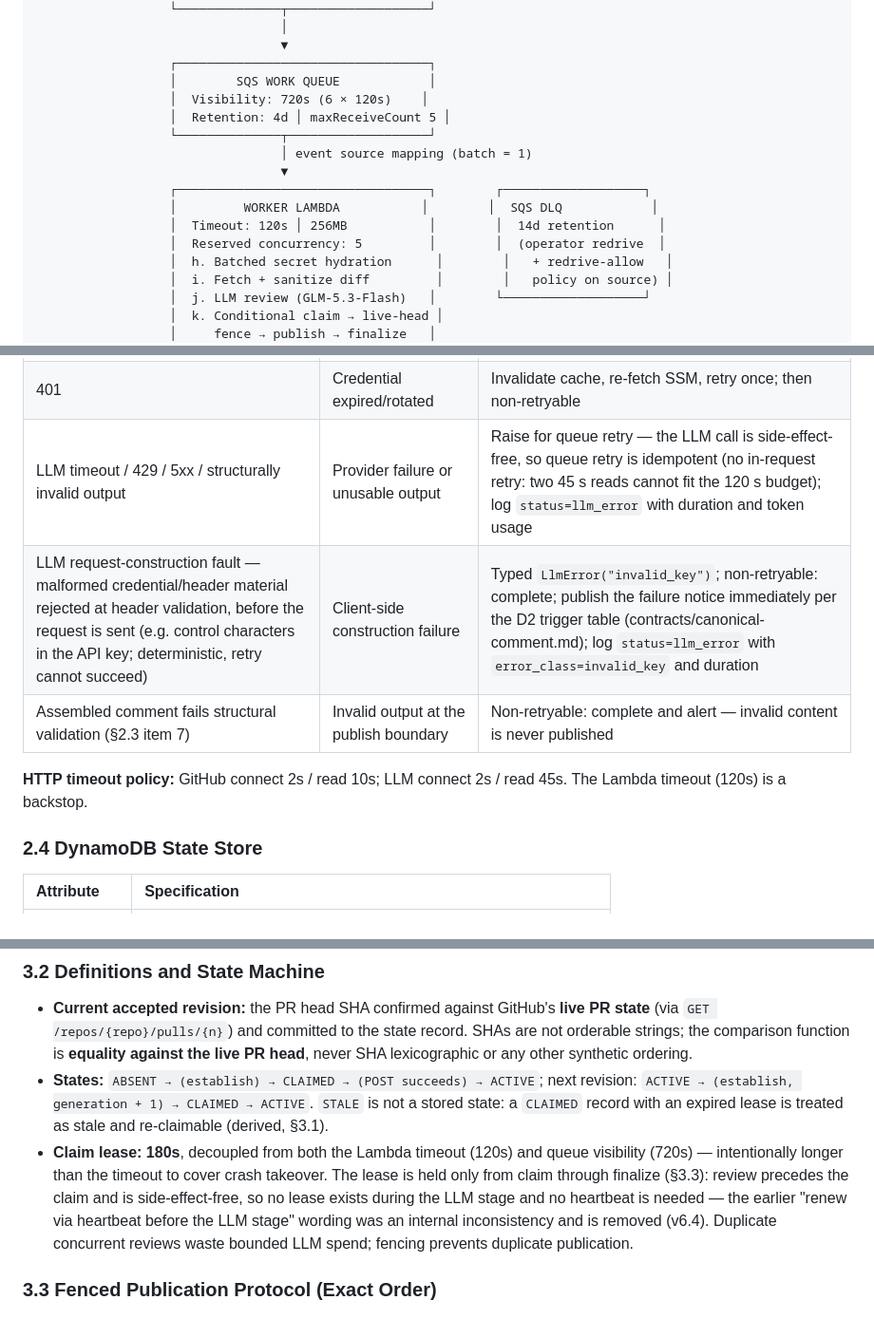
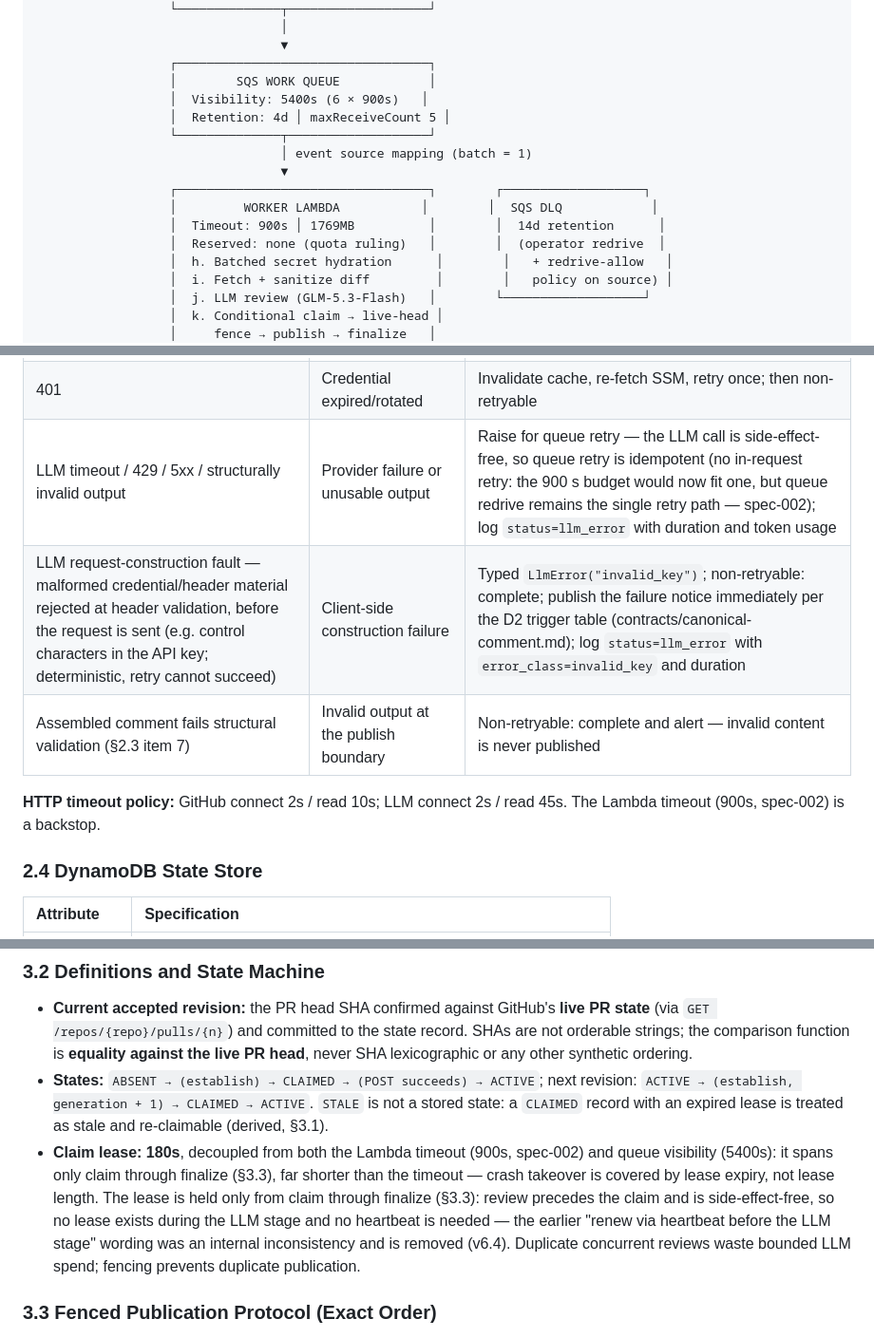
Before and after one commit to CarreroMarcos/pr-reviewer, a Markdown page: docs/HLD.md, 3 parts joined by grey strips. Shown at 95% size. Rendered like a GitHub page.

Commit message:
docs: Gate-21 advisory-5 drift pass (900s timeout, 5400s visibility, 1769MB, unreserved)

```diff
--- a/docs/HLD.md
+++ b/docs/HLD.md
@@ -63,15 +63,15 @@ The invariant is honest about distributed-systems reality: a database cannot ato
                                  ▼
                   ┌──────────────────────────────────┐
                   │        SQS WORK QUEUE            │
-                  │  Visibility: 720s (6 × 120s)    │
+                  │  Visibility: 5400s (6 × 900s)   │
                   │  Retention: 4d │ maxReceiveCount 5 │
                   └──────────────┬───────────────────┘
                                  │ event source mapping (batch = 1)
                                  ▼
                   ┌──────────────────────────────────┐        ┌───────────────────┐
                   │         WORKER LAMBDA           │        │  SQS DLQ            │
-                  │  Timeout: 120s │ 256MB           │        │  14d retention      │
-                  │  Reserved concurrency: 5         │        │  (operator redrive  │
+                  │  Timeout: 900s │ 1769MB          │        │  14d retention      │
+                  │  Reserved: none (quota ruling)   │        │  (operator redrive  │
                   │  h. Batched secret hydration      │        │   + redrive-allow   │
                   │  i. Fetch + sanitize diff         │        │   policy on source) │
                   │  j. LLM review (GLM-5.3-Flash)   │        └───────────────────┘
@@ -191,11 +191,11 @@ On retryable errors with `Retry-After`, the worker calls `ChangeMessageVisibilit
 | 429 with `Retry-After` or 403 secondary rate limit (per headers/body) | Transient throttling | Raise; adjust visibility per `Retry-After`; queue retries |
 | 5xx | Transitive provider error | Raise; queue retry to maxReceiveCount 5, then DLQ |
 | 401 | Credential expired/rotated | Invalidate cache, re-fetch SSM, retry once; then non-retryable |
-| LLM timeout / 429 / 5xx / structurally invalid output | Provider failure or unusable output | Raise for queue retry — the LLM call is side-effect-free, so queue retry is idempotent (no in-request retry: two 45 s reads cannot fit the 120 s budget); log `status=llm_error` with duration and token usage |
+| LLM timeout / 429 / 5xx / structurally invalid output | Provider failure or unusable output | Raise for queue retry — the LLM call is side-effect-free, so queue retry is idempotent (no in-request retry: the 900 s budget would now fit one, but queue redrive remains the single retry path — spec-002); log `status=llm_error` with duration and token usage |
 | LLM request-construction fault — malformed credential/header material rejected at header validation, before the request is sent (e.g. control characters in the API key; deterministic, retry cannot succeed) | Client-side construction failure | Typed `LlmError("invalid_key")`; non-retryable: complete; publish the failure notice immediately per the D2 trigger table (contracts/canonical-comment.md); log `status=llm_error` with `error_class=invalid_key` and duration |
 | Assembled comment fails structural validation (§2.3 item 7) | Invalid output at the publish boundary | Non-retryable: complete and alert — invalid content is never published |
 
-**HTTP timeout policy:** GitHub connect 2s / read 10s; LLM connect 2s / read 45s. The Lambda timeout (120s) is a backstop.
+**HTTP timeout policy:** GitHub connect 2s / read 10s; LLM connect 2s / read 45s. The Lambda timeout (900s, spec-002) is a backstop.
 
 ### 2.4 DynamoDB State Store
 
@@ -264,7 +264,7 @@ Single evolving PR conversation comment (Issues Comments API) bearing the canoni
 
 - **Current accepted revision:** the PR head SHA confirmed against GitHub's **live PR state** (via `GET /repos/{repo}/pulls/{n}`) and committed to the state record. SHAs are not orderable strings; the comparison function is **equality against the live PR head**, never SHA lexicographic or any other synthetic ordering.
 - **States:** `ABSENT → (establish) → CLAIMED → (POST succeeds) → ACTIVE`; next revision: `ACTIVE → (establish, generation + 1) → CLAIMED → ACTIVE`. `STALE` is not a stored state: a `CLAIMED` record with an expired lease is treated as stale and re-claimable (derived, §3.1).
-- **Claim lease: 180s**, decoupled from both the Lambda timeout (120s) and queue visibility (720s) — intentionally longer than the timeout to cover crash takeover. The lease is held only from claim through finalize (§3.3): review precedes the claim and is side-effect-free, so no lease exists during the LLM stage and no heartbeat is needed — the earlier "renew via heartbeat before the LLM stage" wording was an internal inconsistency and is removed (v6.4). Duplicate concurrent reviews waste bounded LLM spend; fencing prevents duplicate publication.
+- **Claim lease: 180s**, decoupled from both the Lambda timeout (900s, spec-002) and queue visibility (5400s): it spans only claim through finalize (§3.3), far shorter than the timeout — crash takeover is covered by lease expiry, not lease length. The lease is held only from claim through finalize (§3.3): review precedes the claim and is side-effect-free, so no lease exists during the LLM stage and no heartbeat is needed — the earlier "renew via heartbeat before the LLM stage" wording was an internal inconsistency and is removed (v6.4). Duplicate concurrent reviews waste bounded LLM spend; fencing prevents duplicate publication.
 
 ### 3.3 Fenced Publication Protocol (Exact Order)
 
```
Also changed, not shown: other parts of docs/HLD.md (+3 -3 lines), docs/runbook-redrive.md (+3 -1 lines), 1 other file.
